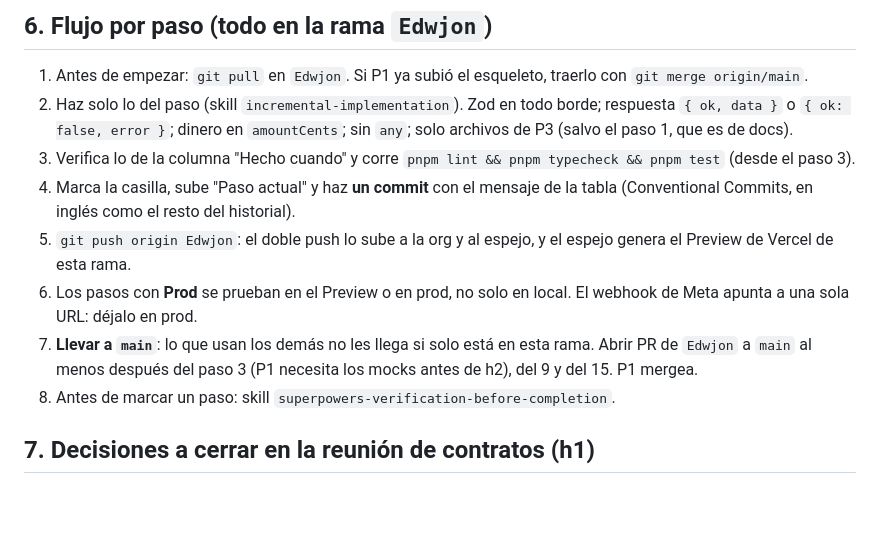
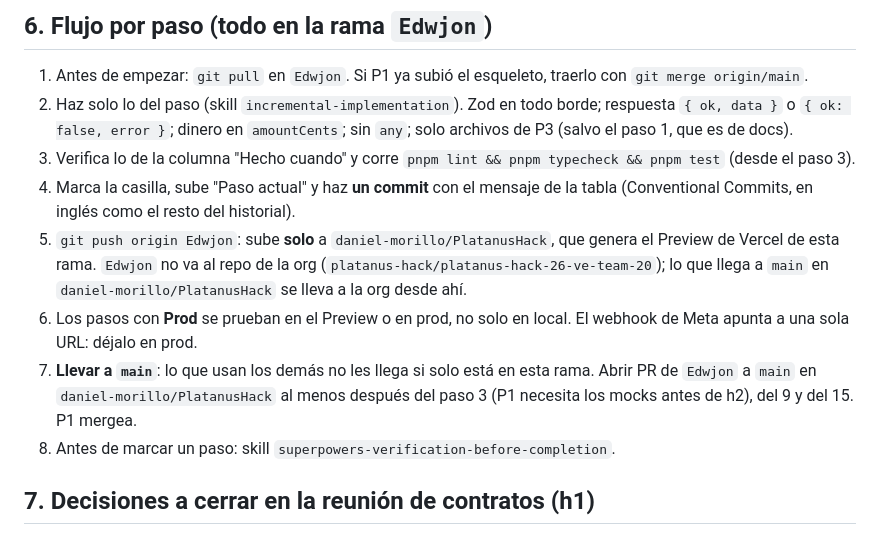
Before and after one commit to platanus-hack/platanus-hack-26-ve-team-20, a Markdown page: docs/p3-plan-de-trabajo.md, the part around the change. Rendered like a GitHub page; blank space fills up the shorter version.

Commit message:
docs(p3): push Edwjon only to daniel-morillo/PlatanusHack
Co-Authored-By: Claude Opus 5.5 <noreply@anthropic.com>

```diff
--- a/docs/p3-plan-de-trabajo.md
+++ b/docs/p3-plan-de-trabajo.md
@@ -129,9 +129,9 @@ Referencia de horas de `07`: pasos 1–2 en h0–1, 3 antes de h2, 4–5 en h1
 2. Haz solo lo del paso (skill `incremental-implementation`). Zod en todo borde; respuesta `{ ok, data }` o `{ ok: false, error }`; dinero en `amountCents`; sin `any`; solo archivos de P3 (salvo el paso 1, que es de docs).
 3. Verifica lo de la columna "Hecho cuando" y corre `pnpm lint && pnpm typecheck && pnpm test` (desde el paso 3).
 4. Marca la casilla, sube "Paso actual" y haz **un commit** con el mensaje de la tabla (Conventional Commits, en inglés como el resto del historial).
-5. `git push origin Edwjon`: el doble push lo sube a la org y al espejo, y el espejo genera el Preview de Vercel de esta rama.
+5. `git push origin Edwjon`: sube **solo** a `daniel-morillo/PlatanusHack`, que genera el Preview de Vercel de esta rama. `Edwjon` no va al repo de la org (`platanus-hack/platanus-hack-26-ve-team-20`); lo que llega a `main` en `daniel-morillo/PlatanusHack` se lleva a la org desde ahí.
 6. Los pasos con **Prod** se prueban en el Preview o en prod, no solo en local. El webhook de Meta apunta a una sola URL: déjalo en prod.
-7. **Llevar a `main`**: lo que usan los demás no les llega si solo está en esta rama. Abrir PR de `Edwjon` a `main` al menos después del paso 3 (P1 necesita los mocks antes de h2), del 9 y del 15. P1 mergea.
+7. **Llevar a `main`**: lo que usan los demás no les llega si solo está en esta rama. Abrir PR de `Edwjon` a `main` en `daniel-morillo/PlatanusHack` al menos después del paso 3 (P1 necesita los mocks antes de h2), del 9 y del 15. P1 mergea.
 8. Antes de marcar un paso: skill `superpowers-verification-before-completion`.
 
 ## 7. Decisiones a cerrar en la reunión de contratos (h1)
```
